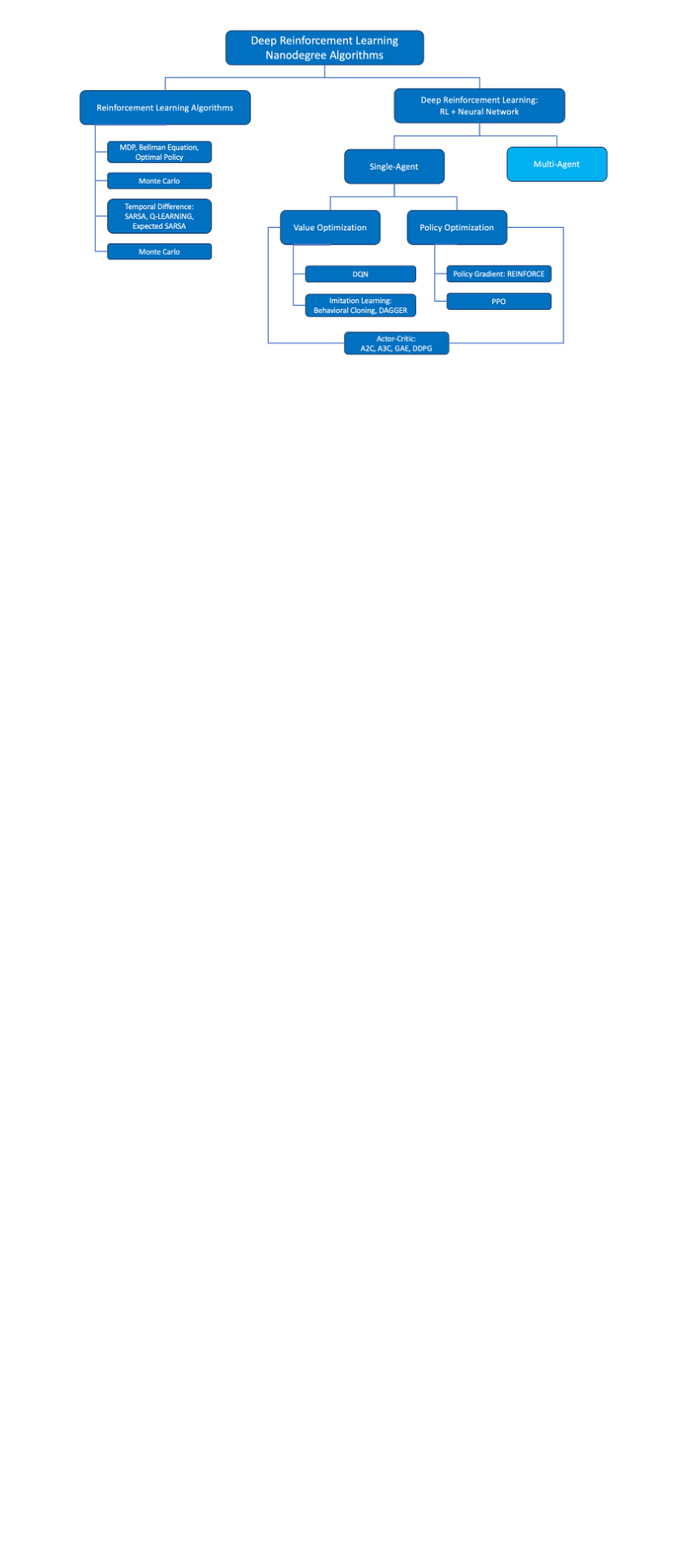
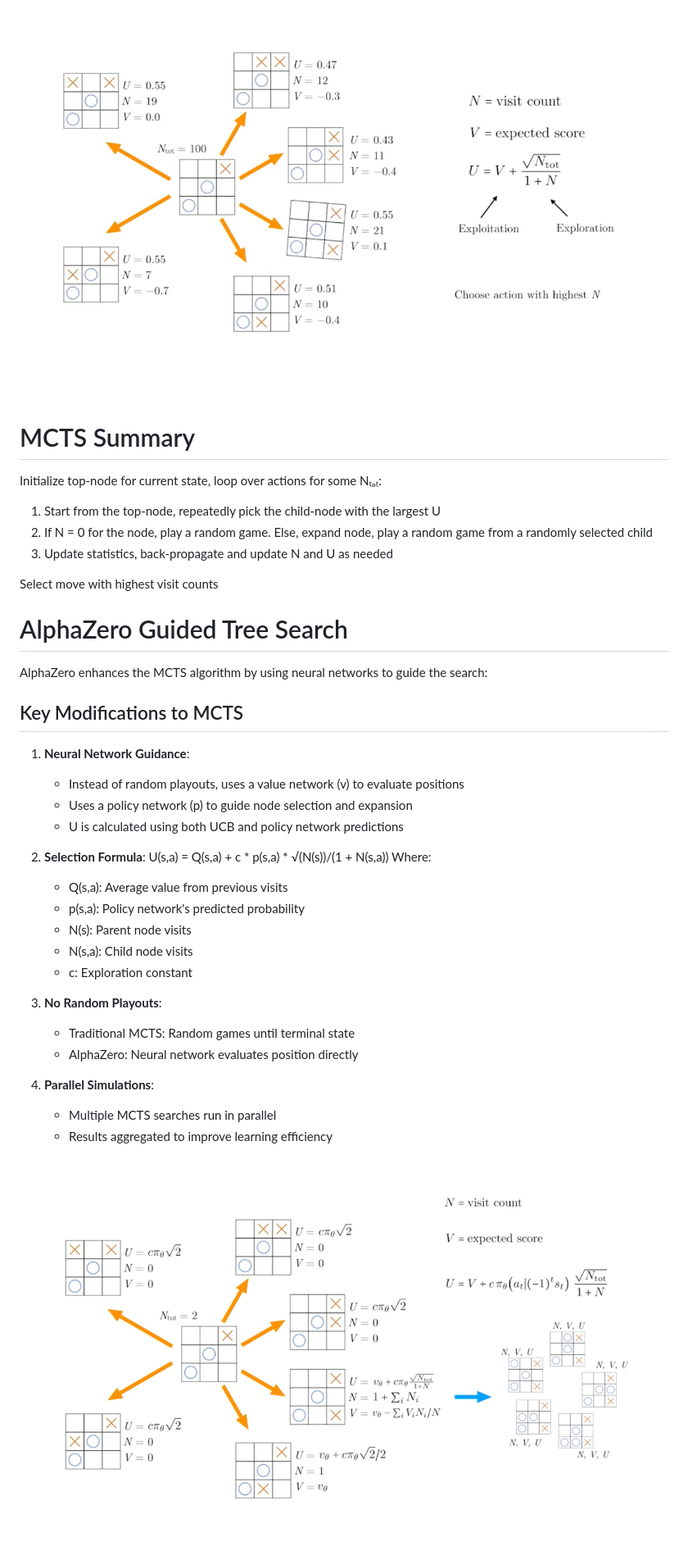
Before and after one commit to Chaklader/DPRL-Tennis-ML-Agents, a Markdown page: README.md, the part around the change printed below. Shown: that part at 82% size. Drawn GitHub-style; pictures changed too: images/AlphaZero.png (added), images/monte_carlo.png (added); blank space fills up the shorter version.

Commit message:
added alphazero game

```diff
--- a/README.md
+++ b/README.md
@@ -44,6 +96,54 @@ Multi-Agent Reinforcement Learning (MARL) is an extension of traditional reinfor
 
 <br>
 
-![Alt text](./images/chart.png)
+![Alt text](./images/monte_carlo.png)
 
 <br>
+
+# MCTS Summary
+
+Initialize top-node for current state, loop over actions for some Nₜₒₜ:
+
+1. Start from the top-node, repeatedly pick the child-node with the largest U
+2. If N = 0 for the node, play a random game.
+   Else, expand node, play a random game from a randomly selected child
+3. Update statistics, back-propagate and update N and U as needed
+
+Select move with highest visit counts
+
+
+# AlphaZero Guided Tree Search
+
+AlphaZero enhances the MCTS algorithm by using neural networks to guide the search:
+
+## Key Modifications to MCTS
+
+1. **Neural Network Guidance**:
+   - Instead of random playouts, uses a value network (v) to evaluate positions
+   - Uses a policy network (p) to guide node selection and expansion
+   - U is calculated using both UCB and policy network predictions
+
+2. **Selection Formula**:
+   U(s,a) = Q(s,a) + c * p(s,a) * √(N(s))/(1 + N(s,a))
+   Where:
+   - Q(s,a): Average value from previous visits
+   - p(s,a): Policy network's predicted probability
+   - N(s): Parent node visits
+   - N(s,a): Child node visits
+   - c: Exploration constant
+
+3. **No Random Playouts**:
+   - Traditional MCTS: Random games until terminal state
+   - AlphaZero: Neural network evaluates position directly
+
+4. **Parallel Simulations**:
+   - Multiple MCTS searches run in parallel
+   - Results aggregated to improve learning efficiency
+
+<br>
+
+![Alt text](./images/AlphaZero.png)
+
+<br>
+
+
```
Also changed, not shown: other parts of README.md (+60 -1 lines), 6 other files.
